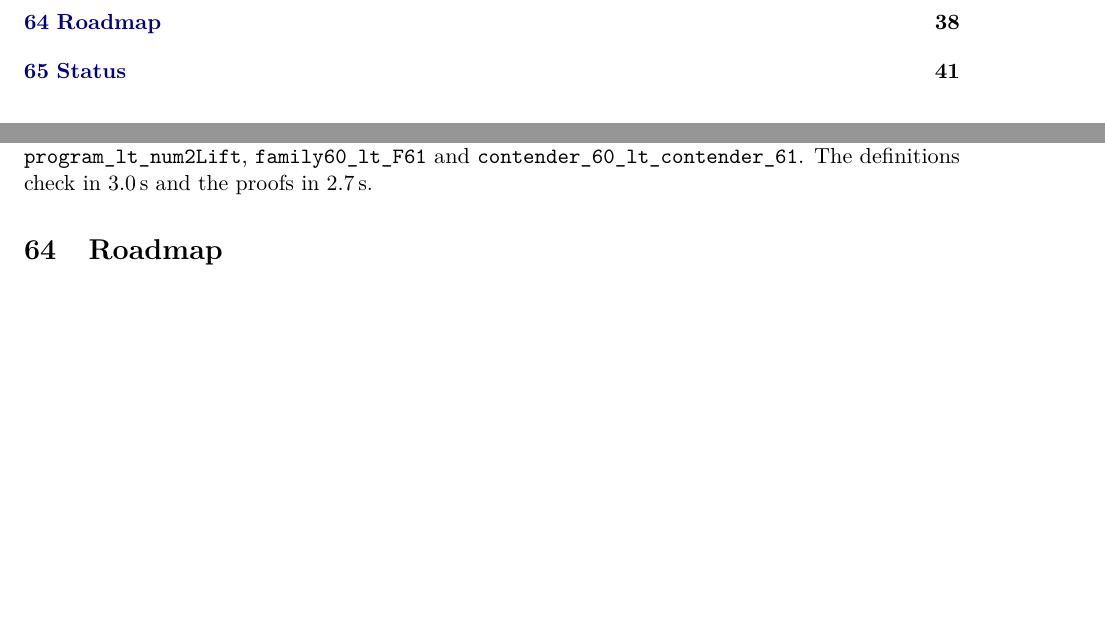
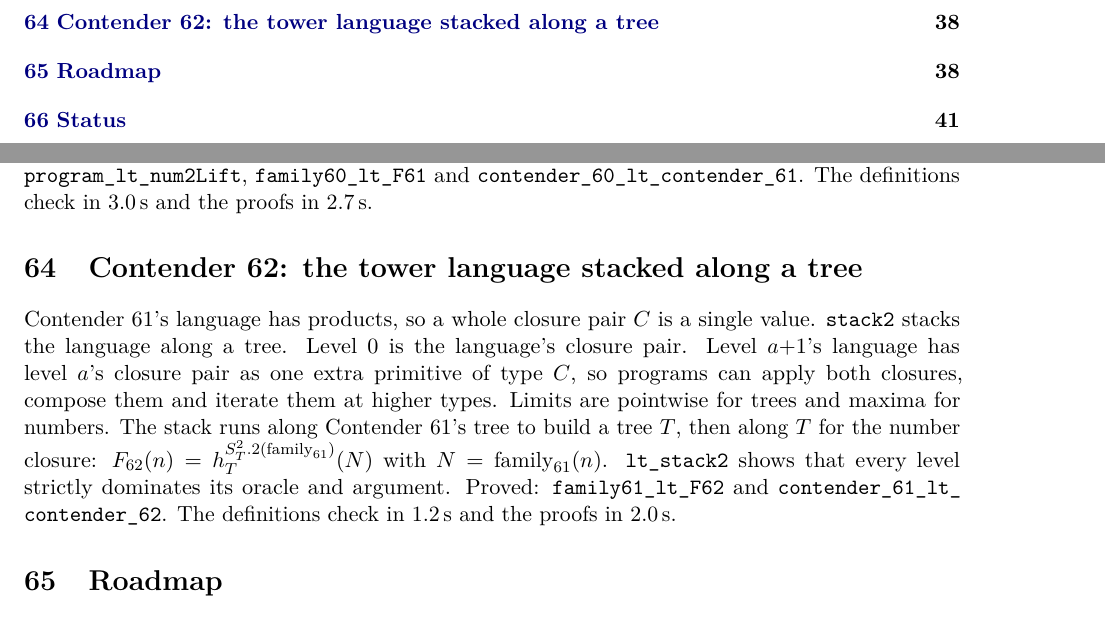
Before and after one commit to VladimirReshetnikov/BusyLean, a LaTeX paper (article/busylean.tex): two parts of pages 6 and 38 of 42, joined at a grey line, cut at the place of the change, the shorter picture padded with empty space. Compiled offline with pdfLaTeX.

Commit message:
Docs: Contender 62, the tower language stacked along a tree
Article (rebuilt busylean.pdf, 42 pages, no LaTeX errors): a new section
defines stack2 (each successor level's language gets the previous level's
closure pair as one primitive of type C) and gives lt_stack2, Contender
62's definition, theorems and timings (definitions 1.2 s, proofs 2.0 s).
Abstract and status table (row 62) extended.

README: current-contender section for Contender 62, layout and history
rows, and timings.

Co-Authored-By: Claude Opus 5.5 <noreply@anthropic.com>

```diff
--- a/article/busylean.tex
+++ b/article/busylean.tex
@@ -2244,6 +2245,22 @@ $F_{61}(n)=h^{\mathrm{num2Lift}(\mathrm{family}_{60})}_T(N)$ with
 $N=\mathrm{family}_{60}(n)$. Proved: \lean{program\_lt\_num2Lift},
 \lean{family60\_lt\_F61} and \lean{contender\_60\_lt\_\allowbreak contender\_61}.
 The definitions check in 3.0\,s and the proofs in 2.7\,s.
+
+%======================================================================
+\section{Contender 62: the tower language stacked along a tree}
+
+Contender~61's language has products, so a whole closure pair $C$ is a single
+value. \lean{stack2} stacks the language along a tree. Level~0 is the language's
+closure pair. Level~$a{+}1$'s language has level~$a$'s closure pair as one extra
+primitive of type $C$, so programs can apply both closures, compose them and
+iterate them at higher types. Limits are pointwise for trees and maxima for
+numbers. The stack runs along Contender~61's tree to build a tree $T$, then
+along $T$ for the number closure:
+$F_{62}(n)=h^{S^2_T.2(\mathrm{family}_{61})}_T(N)$ with
+$N=\mathrm{family}_{61}(n)$. \lean{lt\_stack2} shows that every level strictly
+dominates its oracle and argument. Proved: \lean{family61\_lt\_F62} and
+\lean{contender\_61\_lt\_\allowbreak contender\_62}. The definitions check in
+1.2\,s and the proofs in 2.0\,s.
 
 %======================================================================
 \section{Roadmap}
```
Also changed, not shown: README.md, article/busylean.pdf, article/busylean.tex (2 more changed lines).
